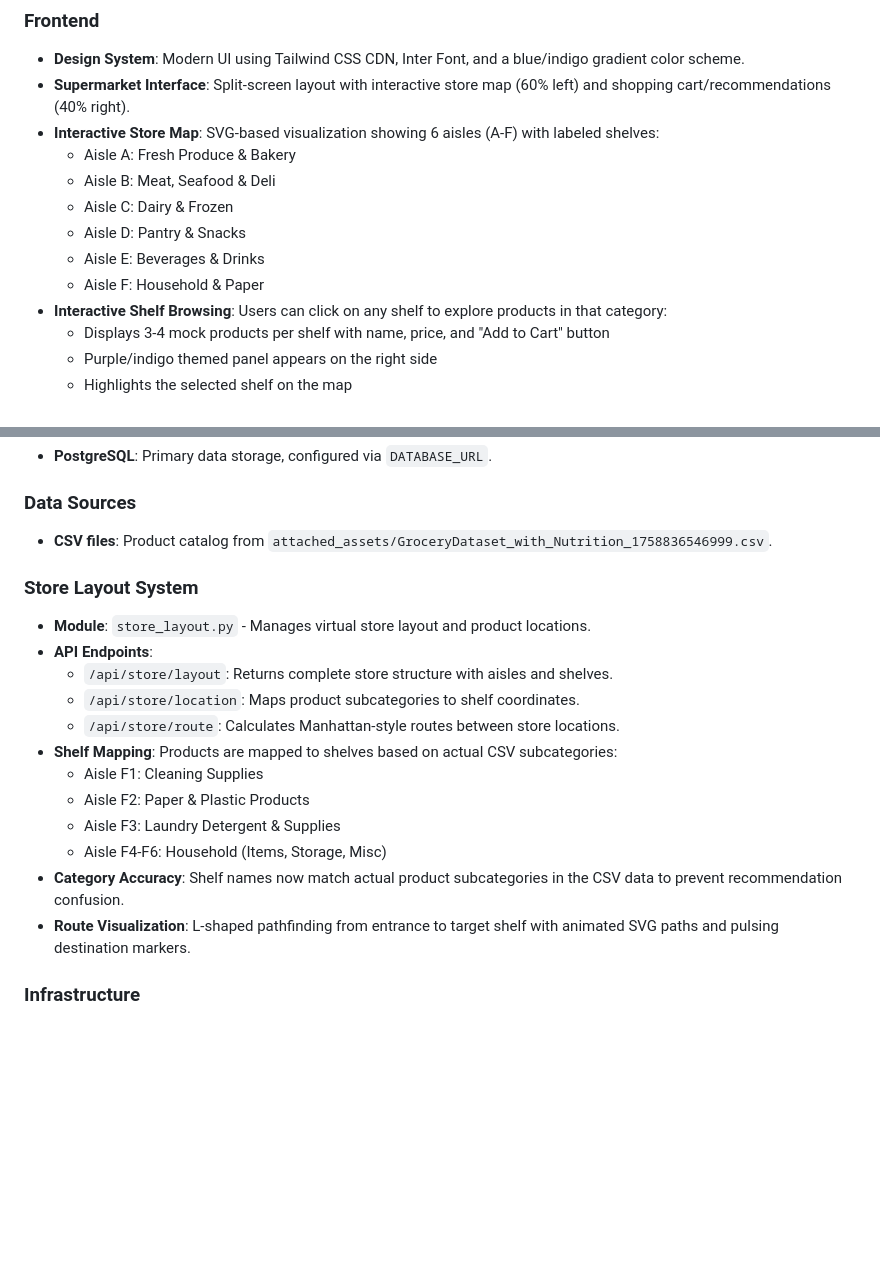
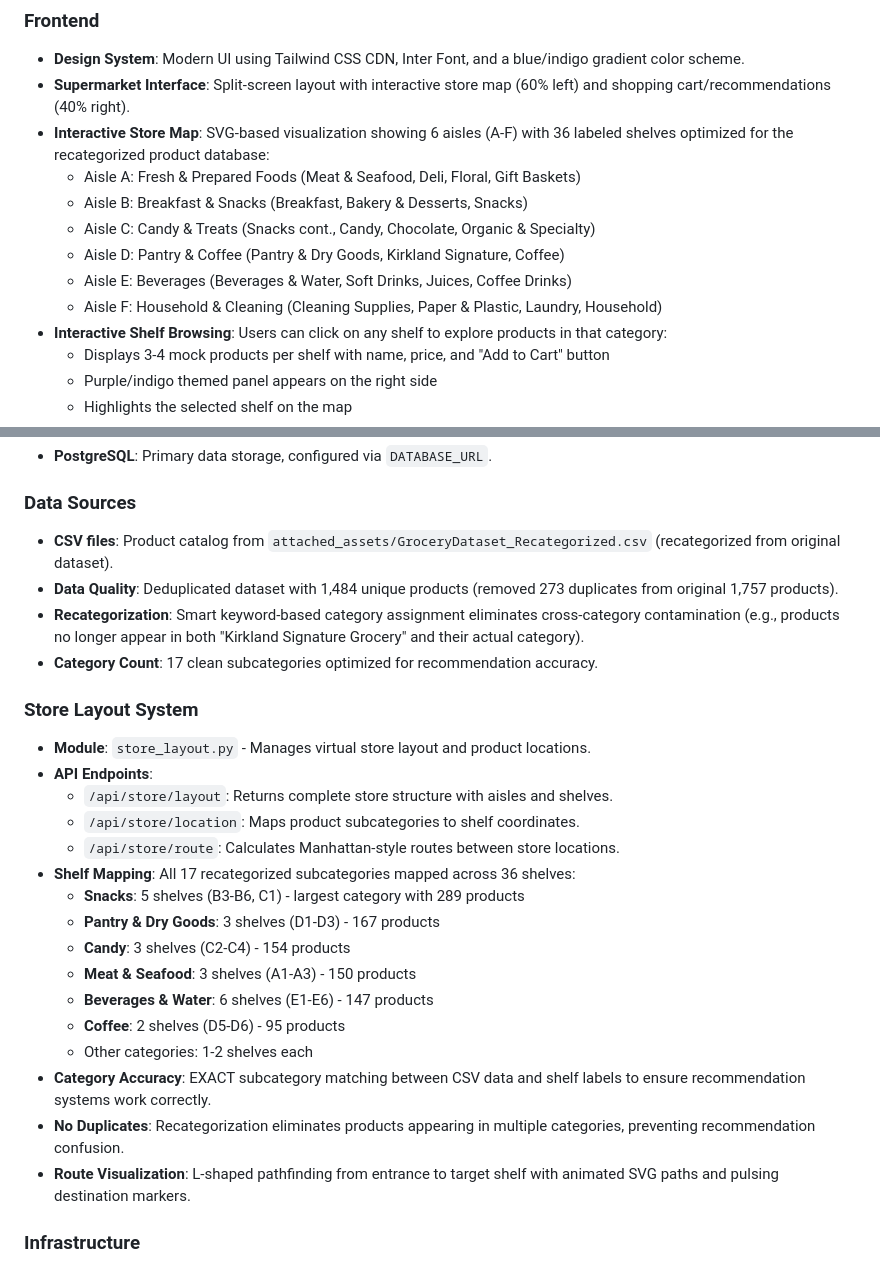
Before and after one commit to endruchiu/ai-super-market, a Markdown page: replit.md, 2 parts joined by grey strips. Drawn GitHub-style; blank space fills up the shorter version.

Commit message:
Improve product categorization and store map accuracy
Update product catalog with a recategorized dataset to ensure accurate shelf mapping and improve recommendation system functionality.

Replit-Commit-Author: Agent
Replit-Commit-Session-Id: ca1bd814-3a1d-4c45-b729-10605eee4292
Replit-Commit-Checkpoint-Type: full_checkpoint
Replit-Commit-Screenshot-Url: https://storage.googleapis.com/screenshot-production-us-central1/8cb6f115-3b82-4b1b-8c06-a2c76f9d89b3/ca1bd814-3a1d-4c45-b729-10605eee4292/9Kbhh9S

```diff
--- a/replit.md
+++ b/replit.md
@@ -22,13 +22,13 @@ Preferred communication style: Simple, everyday language.
 ### Frontend
 - **Design System**: Modern UI using Tailwind CSS CDN, Inter Font, and a blue/indigo gradient color scheme.
 - **Supermarket Interface**: Split-screen layout with interactive store map (60% left) and shopping cart/recommendations (40% right).
-- **Interactive Store Map**: SVG-based visualization showing 6 aisles (A-F) with labeled shelves:
-    - Aisle A: Fresh Produce & Bakery
-    - Aisle B: Meat, Seafood & Deli
-    - Aisle C: Dairy & Frozen
-    - Aisle D: Pantry & Snacks
-    - Aisle E: Beverages & Drinks
-    - Aisle F: Household & Paper
+- **Interactive Store Map**: SVG-based visualization showing 6 aisles (A-F) with 36 labeled shelves optimized for the recategorized product database:
+    - Aisle A: Fresh & Prepared Foods (Meat & Seafood, Deli, Floral, Gift Baskets)
+    - Aisle B: Breakfast & Snacks (Breakfast, Bakery & Desserts, Snacks)
+    - Aisle C: Candy & Treats (Snacks cont., Candy, Chocolate, Organic & Specialty)
+    - Aisle D: Pantry & Coffee (Pantry & Dry Goods, Kirkland Signature, Coffee)
+    - Aisle E: Beverages (Beverages & Water, Soft Drinks, Juices, Coffee Drinks)
+    - Aisle F: Household & Cleaning (Cleaning Supplies, Paper & Plastic, Laundry, Household)
 - **Interactive Shelf Browsing**: Users can click on any shelf to explore products in that category:
     - Displays 3-4 mock products per shelf with name, price, and "Add to Cart" button
     - Purple/indigo themed panel appears on the right side
@@ -147,7 +147,10 @@ Preferred communication style: Simple, everyday language.
 - **PostgreSQL**: Primary data storage, configured via `DATABASE_URL`.
 
 ### Data Sources
-- **CSV files**: Product catalog from `attached_assets/GroceryDataset_with_Nutrition_1758836546999.csv`.
+- **CSV files**: Product catalog from `attached_assets/GroceryDataset_Recategorized.csv` (recategorized from original dataset).
+- **Data Quality**: Deduplicated dataset with 1,484 unique products (removed 273 duplicates from original 1,757 products).
+- **Recategorization**: Smart keyword-based category assignment eliminates cross-category contamination (e.g., products no longer appear in both "Kirkland Signature Grocery" and their actual category).
+- **Category Count**: 17 clean subcategories optimized for recommendation accuracy.
 
 ### Store Layout System
 - **Module**: `store_layout.py` - Manages virtual store layout and product locations.
@@ -155,12 +158,16 @@ Preferred communication style: Simple, everyday language.
   - `/api/store/layout`: Returns complete store structure with aisles and shelves.
   - `/api/store/location`: Maps product subcategories to shelf coordinates.
   - `/api/store/route`: Calculates Manhattan-style routes between store locations.
-- **Shelf Mapping**: Products are mapped to shelves based on actual CSV subcategories:
-  - Aisle F1: Cleaning Supplies
-  - Aisle F2: Paper & Plastic Products
-  - Aisle F3: Laundry Detergent & Supplies
-  - Aisle F4-F6: Household (Items, Storage, Misc)
-- **Category Accuracy**: Shelf names now match actual product subcategories in the CSV data to prevent recommendation confusion.
+- **Shelf Mapping**: All 17 recategorized subcategories mapped across 36 shelves:
+  - **Snacks**: 5 shelves (B3-B6, C1) - largest category with 289 products
+  - **Pantry & Dry Goods**: 3 shelves (D1-D3) - 167 products
+  - **Candy**: 3 shelves (C2-C4) - 154 products
+  - **Meat & Seafood**: 3 shelves (A1-A3) - 150 products
+  - **Beverages & Water**: 6 shelves (E1-E6) - 147 products
+  - **Coffee**: 2 shelves (D5-D6) - 95 products
+  - Other categories: 1-2 shelves each
+- **Category Accuracy**: EXACT subcategory matching between CSV data and shelf labels to ensure recommendation systems work correctly.
+- **No Duplicates**: Recategorization eliminates products appearing in multiple categories, preventing recommendation confusion.
 - **Route Visualization**: L-shaped pathfinding from entrance to target shelf with animated SVG paths and pulsing destination markers.
 
 ### Infrastructure
```
